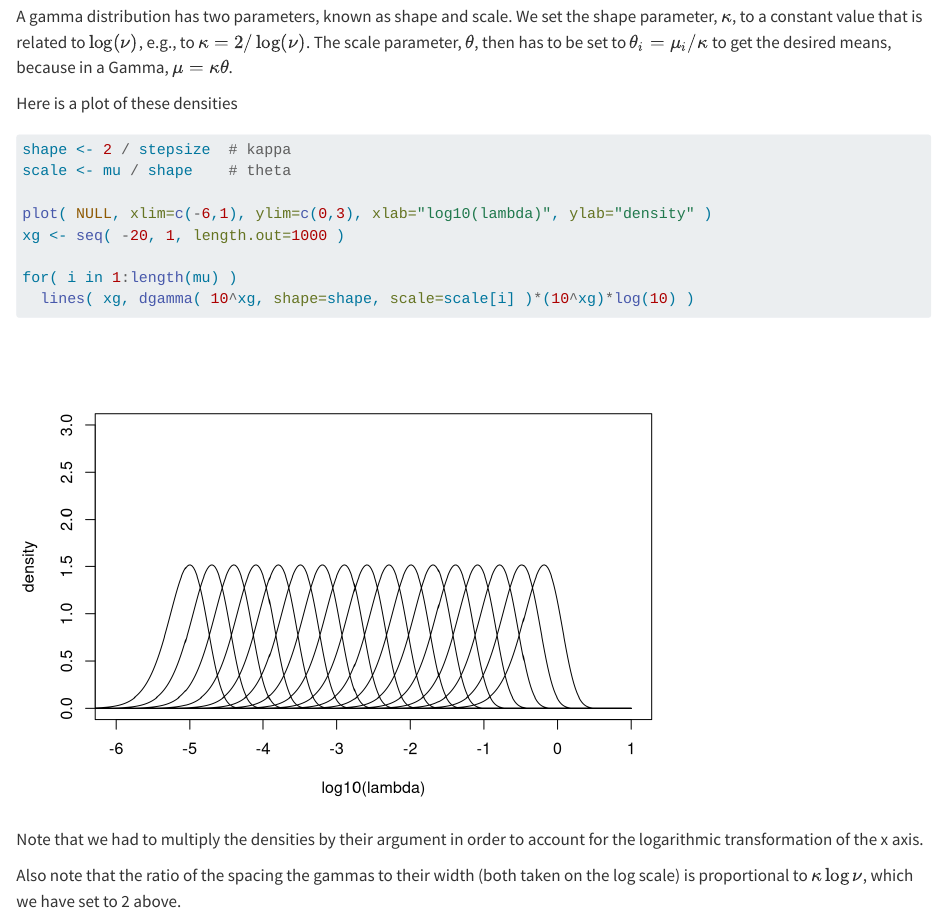
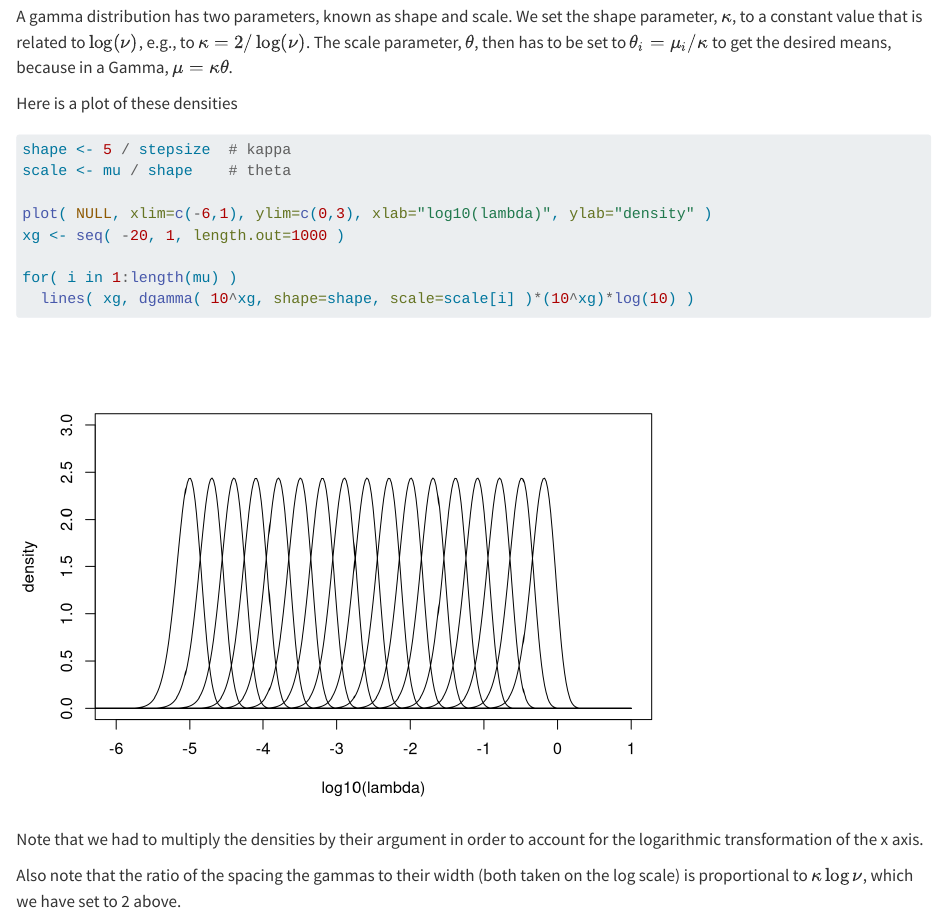
Before and after one commit to anders-biostat/gene_expr_dens_est, a Quarto document (exposition.qmd): the page in a window 1100 px wide, from 3810 px down. Rendered offline with R 4.5, knitr and Pandoc in place of Quarto, with nearby package versions; some code elsewhere in the file could not run offline.

````diff
--- a/exposition.qmd
+++ b/exposition.qmd
@@ -91,7 +91,7 @@
 Here is a plot of these densities
 
 ```{r}
-shape <- 2 / stepsize  # kappa
+shape <- 5 / stepsize  # kappa
 scale <- mu / shape    # theta
 
 plot( NULL, xlim=c(-6,1), ylim=c(0,3), xlab="log10(lambda)", ylab="density" )
````
Also changed, not shown: exposition.qmd (3 more changed lines), 1 other file.
